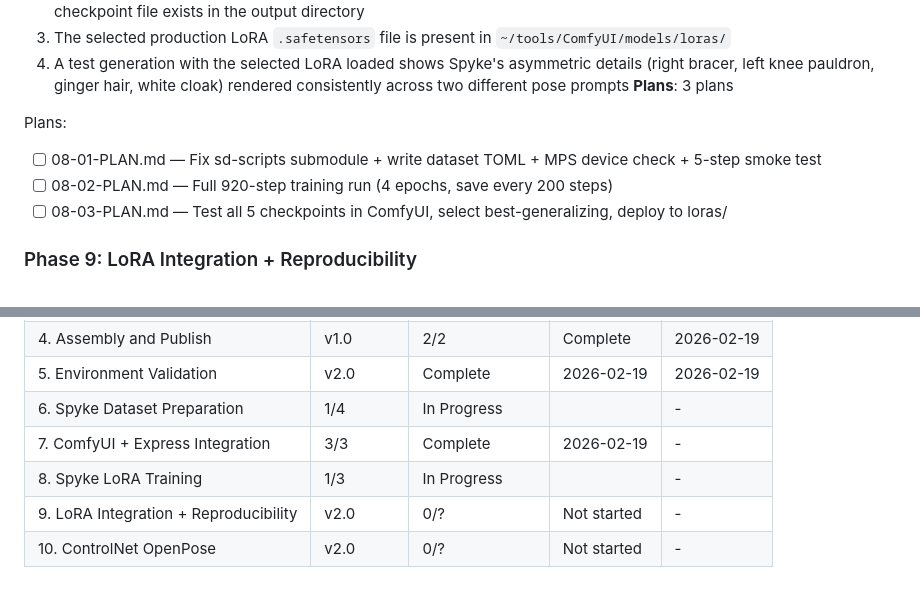
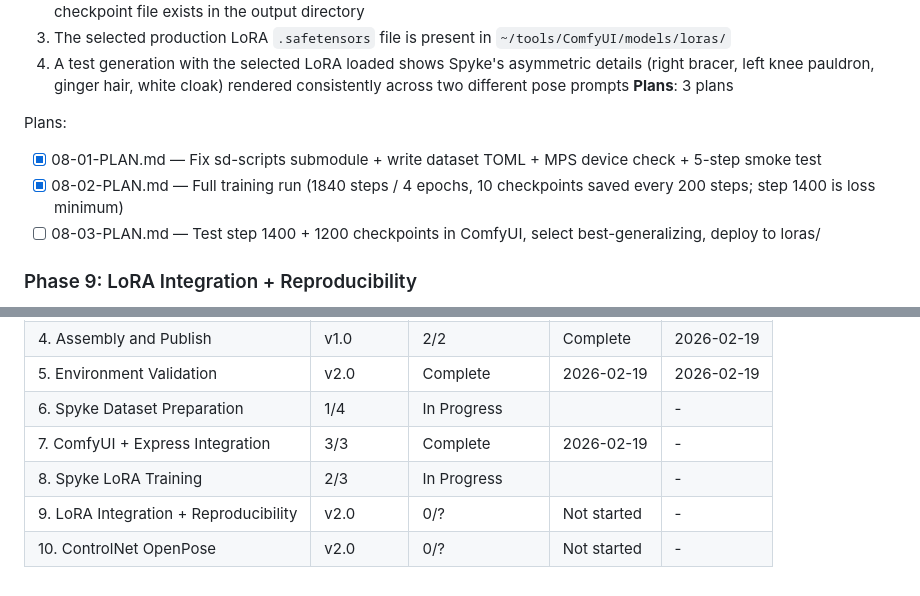
Before and after one commit to don1989/plasma, a Markdown page: .planning/ROADMAP.md, 2 parts joined by grey strips. GitHub-like rendering.

```diff
--- a/.planning/ROADMAP.md
+++ b/.planning/ROADMAP.md
@@ -92,9 +92,9 @@ Plans:
 **Plans**: 3 plans
 
 Plans:
-- [ ] 08-01-PLAN.md — Fix sd-scripts submodule + write dataset TOML + MPS device check + 5-step smoke test
-- [ ] 08-02-PLAN.md — Full 920-step training run (4 epochs, save every 200 steps)
-- [ ] 08-03-PLAN.md — Test all 5 checkpoints in ComfyUI, select best-generalizing, deploy to loras/
+- [x] 08-01-PLAN.md — Fix sd-scripts submodule + write dataset TOML + MPS device check + 5-step smoke test
+- [x] 08-02-PLAN.md — Full training run (1840 steps / 4 epochs, 10 checkpoints saved every 200 steps; step 1400 is loss minimum)
+- [ ] 08-03-PLAN.md — Test step 1400 + 1200 checkpoints in ComfyUI, select best-generalizing, deploy to loras/
 
 ### Phase 9: LoRA Integration + Reproducibility
 **Goal**: The trained Spyke LoRA is wired into the Express service workflow templates with full parameter traceability, and 3 same-seed generations confirm visually consistent reproducibility — all 6 milestone acceptance criteria pass.
@@ -130,6 +130,6 @@ Plans:
 | 5. Environment Validation | v2.0 | Complete    | 2026-02-19 | 2026-02-19 |
 | 6. Spyke Dataset Preparation | 1/4 | In Progress|  | - |
 | 7. ComfyUI + Express Integration | 3/3 | Complete    | 2026-02-19 | - |
-| 8. Spyke LoRA Training | 1/3 | In Progress|  | - |
+| 8. Spyke LoRA Training | 2/3 | In Progress|  | - |
 | 9. LoRA Integration + Reproducibility | v2.0 | 0/? | Not started | - |
 | 10. ControlNet OpenPose | v2.0 | 0/? | Not started | - |
```
Also changed, not shown: .planning/STATE.md (+12 -8 lines), 1 other file.
